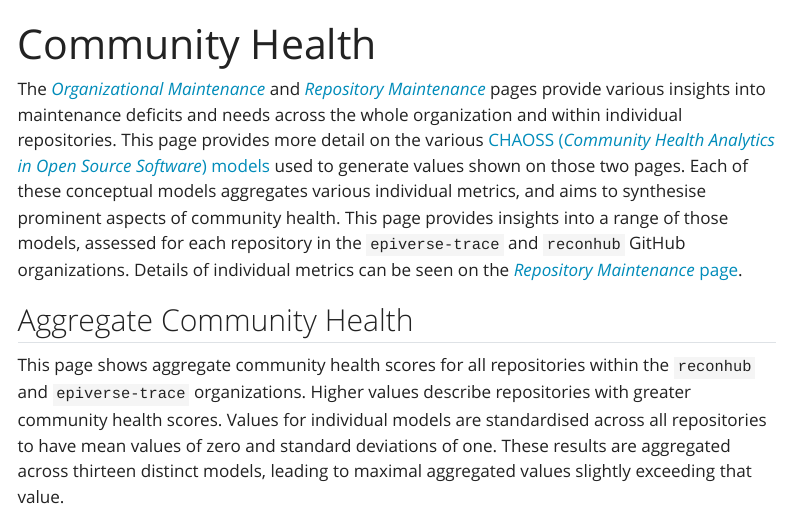
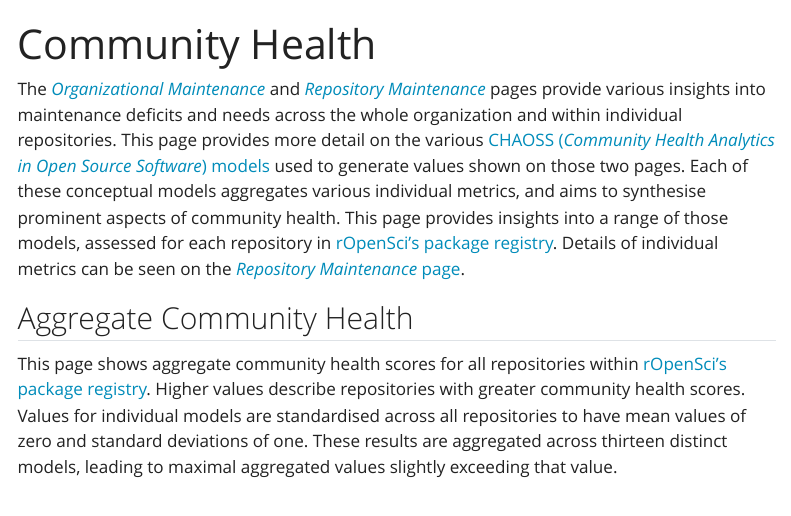
Before and after one commit to ropensci-review-tools/orgmetrics-ropensci, a Quarto document (models.qmd): the page in a window 1100 px wide, from its top. Rendered offline with R 4.5, knitr and Pandoc in place of Quarto, with nearby package versions; some code elsewhere in the file could not run offline; menus at the side of the page are left out.

Commit message:
update all epiverse refs -> ropensci

````diff
--- a/_quarto.yml
+++ b/_quarto.yml
@@ -2,7 +2,7 @@
   type: website
 
 website:
-  title: "EpiVerse"
+  title: "rOpenSci"
   cookie-consent:
     type: express
   navbar:
@@ -18,12 +18,6 @@
             url: https://github.com/ropensci-review-tools/orgmetrics/discussions
           - text: Source Code
             url: https://github.com/ropensci-review-tools/orgmetrics
-          - text: github.com/reconhub
-            url: https://github.com/reconhub
-          - text: github.com/epiverse-trace
-            url: https://github.com/epiverse-trace
-          - text: github.com/reconverse
-            url: https://github.com/reconverse
 
 format:
   html:
--- a/models.qmd
+++ b/models.qmd
@@ -10,27 +10,29 @@
 ---
 
 The [*Organizational Maintenance*](./org.html) and [*Repository
-Maintenance*](./repo.html) pages provide various insights into
-maintenance deficits and needs across the whole organization and within
-individual repositories. This page provides more detail on the various [CHAOSS
-(*Community Health Analytics in Open Source Software*)
+Maintenance*](./repo.html) pages provide various insights into maintenance
+deficits and needs across the whole organization and within individual
+repositories. This page provides more detail on the various [CHAOSS (*Community
+Health Analytics in Open Source Software*)
 models](https://chaoss.community/kb-metrics-and-metrics-models/) used to
 generate values shown on those two pages. Each of these conceptual models
 aggregates various individual metrics, and aims to synthesise prominent aspects
 of community health. This page provides insights into a range of those models,
-assessed for each repository in the `epiverse-trace` and `reconhub` GitHub
-organizations. Details of individual metrics can be seen on the [*Repository
-Maintenance* page](./repo.html).
+assessed for each repository in [rOpenSci's package
+registry](https://github.com/ropensci/roregistry/blob/gh-pages/registry.json).
+Details of individual metrics can be seen on the [*Repository Maintenance*
+page](./repo.html).
 
 ## Aggregate Community Health
 
 This page shows aggregate community health scores for all repositories within
-the `reconhub` and `epiverse-trace` organizations. Higher values describe
-repositories with greater community health scores. Values for individual models
-are standardised across all repositories to have mean values of zero and
-standard deviations of one. These results are aggregated across thirteen
-distinct models, leading to maximal aggregated values slightly exceeding that
-value.
+[rOpenSci's package
+registry](https://github.com/ropensci/roregistry/blob/gh-pages/registry.json).
+Higher values describe repositories with greater community health scores.
+Values for individual models are standardised across all repositories to have
+mean values of zero and standard deviations of one. These results are
+aggregated across thirteen distinct models, leading to maximal aggregated
+values slightly exceeding that value.
 
 ```{r load-pkg, echo = FALSE, message = FALSE}
 library (orgmetrics)
````
Also changed, not shown: index.qmd (+5 -7 lines).
